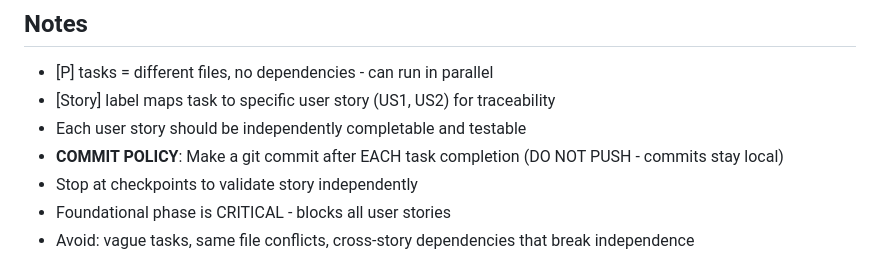
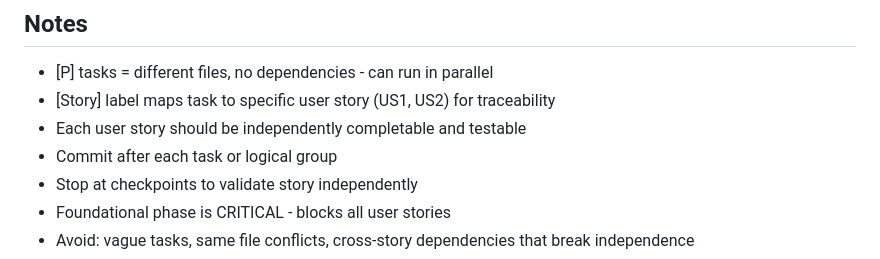
Before and after one commit to ChicoState/a11ytagger, a Markdown page: specs/001-one-of-the/tasks.md, the part around the change. GitHub-like rendering.

Commit message:
docs: revert commit policy to original wording

```diff
--- a/specs/001-one-of-the/tasks.md
+++ b/specs/001-one-of-the/tasks.md
@@ -229,7 +229,7 @@ With multiple developers:
 - [P] tasks = different files, no dependencies - can run in parallel
 - [Story] label maps task to specific user story (US1, US2) for traceability
 - Each user story should be independently completable and testable
-- **COMMIT POLICY**: Make a git commit after EACH task completion (DO NOT PUSH - commits stay local)
+- Commit after each task or logical group
 - Stop at checkpoints to validate story independently
 - Foundational phase is CRITICAL - blocks all user stories
 - Avoid: vague tasks, same file conflicts, cross-story dependencies that break independence
```
